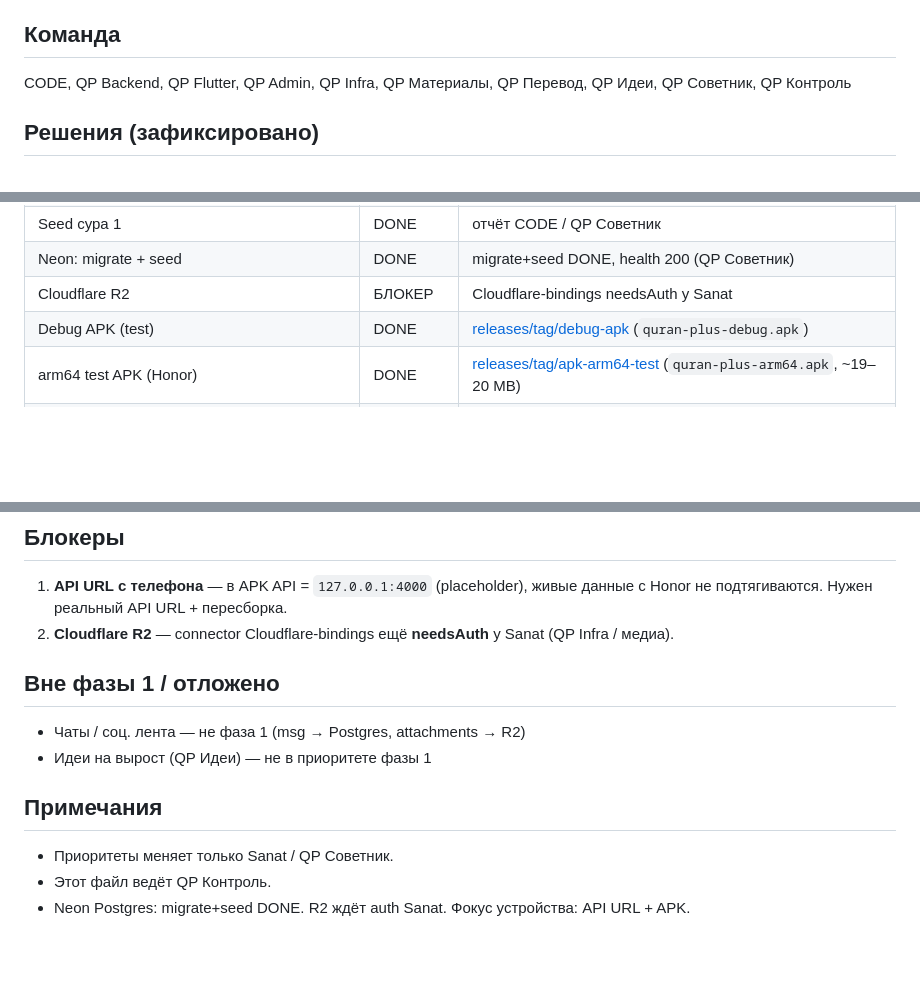
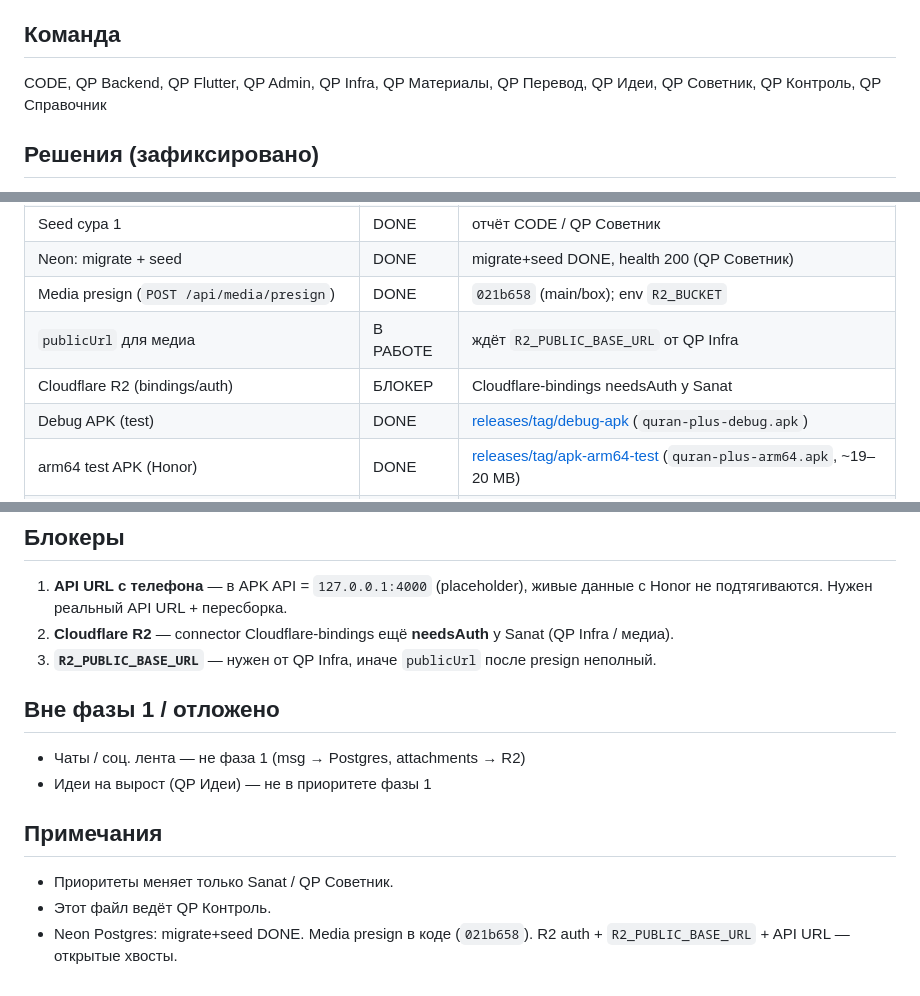
Before and after one commit to legion44439/quran-plus, a Markdown page: docs/STATUS.md, 3 parts joined by grey strips. GitHub-like rendering; blank space fills up the shorter version.

Commit message:
docs: STATUS — media/presign 021b658; ждём R2_PUBLIC_BASE_URL

```diff
--- a/docs/STATUS.md
+++ b/docs/STATUS.md
@@ -6,7 +6,7 @@
 Правило: «сделано» только по факту (SHA / smoke / явное DONE), не по обещаниям.
 
 ## Команда
-CODE, QP Backend, QP Flutter, QP Admin, QP Infra, QP Материалы, QP Перевод, QP Идеи, QP Советник, QP Контроль
+CODE, QP Backend, QP Flutter, QP Admin, QP Infra, QP Материалы, QP Перевод, QP Идеи, QP Советник, QP Контроль, QP Справочник
 
 ## Решения (зафиксировано)
 - Архитектура **A**: см. [ARCHITECTURE.md](./ARCHITECTURE.md)
@@ -30,7 +30,9 @@ CODE, QP Backend, QP Flutter, QP Admin, QP Infra, QP Материалы, QP Пе
 | Admin `:3000` live | DONE | отчёт CODE |
 | Seed сура 1 | DONE | отчёт CODE / QP Советник |
 | Neon: migrate + seed | DONE | migrate+seed DONE, health 200 (QP Советник) |
-| Cloudflare R2 | БЛОКЕР | Cloudflare-bindings needsAuth у Sanat |
+| Media presign (`POST /api/media/presign`) | DONE | `021b658` (main/box); env `R2_BUCKET` |
+| `publicUrl` для медиа | В РАБОТЕ | ждёт `R2_PUBLIC_BASE_URL` от QP Infra |
+| Cloudflare R2 (bindings/auth) | БЛОКЕР | Cloudflare-bindings needsAuth у Sanat |
 | Debug APK (test) | DONE | [releases/tag/debug-apk](https://github.com/legion44439/quran-plus/releases/tag/debug-apk) (`quran-plus-debug.apk`) |
 | arm64 test APK (Honor) | DONE | [releases/tag/apk-arm64-test](https://github.com/legion44439/quran-plus/releases/tag/apk-arm64-test) (`quran-plus-arm64.apk`, ~19–20 MB) |
 | Критерий: регистрация/логин на Android | В РАБОТЕ | APK есть; живые данные с телефона — блокер API URL |
@@ -55,6 +57,7 @@ CODE, QP Backend, QP Flutter, QP Admin, QP Infra, QP Материалы, QP Пе
 ## Блокеры
 1. **API URL с телефона** — в APK API = `127.0.0.1:4000` (placeholder), живые данные с Honor не подтягиваются. Нужен реальный API URL + пересборка.
 2. **Cloudflare R2** — connector Cloudflare-bindings ещё **needsAuth** у Sanat (QP Infra / медиа).
+3. **`R2_PUBLIC_BASE_URL`** — нужен от QP Infra, иначе `publicUrl` после presign неполный.
 
 ## Вне фазы 1 / отложено
 - Чаты / соц. лента — не фаза 1 (msg → Postgres, attachments → R2)
@@ -63,4 +66,4 @@ CODE, QP Backend, QP Flutter, QP Admin, QP Infra, QP Материалы, QP Пе
 ## Примечания
 - Приоритеты меняет только Sanat / QP Советник.
 - Этот файл ведёт QP Контроль.
-- Neon Postgres: migrate+seed DONE. R2 ждёт auth Sanat. Фокус устройства: API URL + APK.
+- Neon Postgres: migrate+seed DONE. Media presign в коде (`021b658`). R2 auth + `R2_PUBLIC_BASE_URL` + API URL — открытые хвосты.
```
Also changed, not shown: other parts of docs/STATUS.md (+1 -1 lines).
